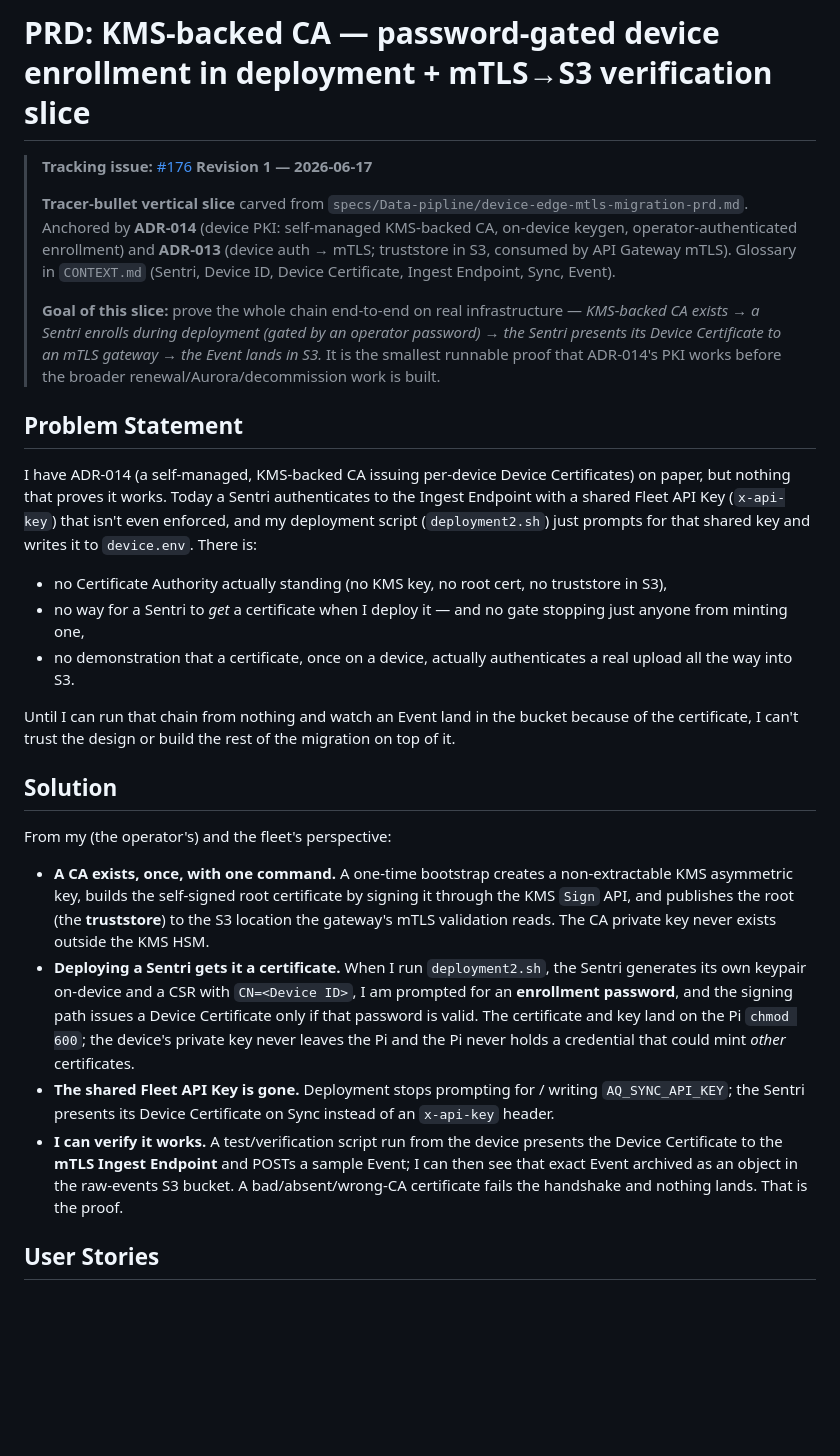
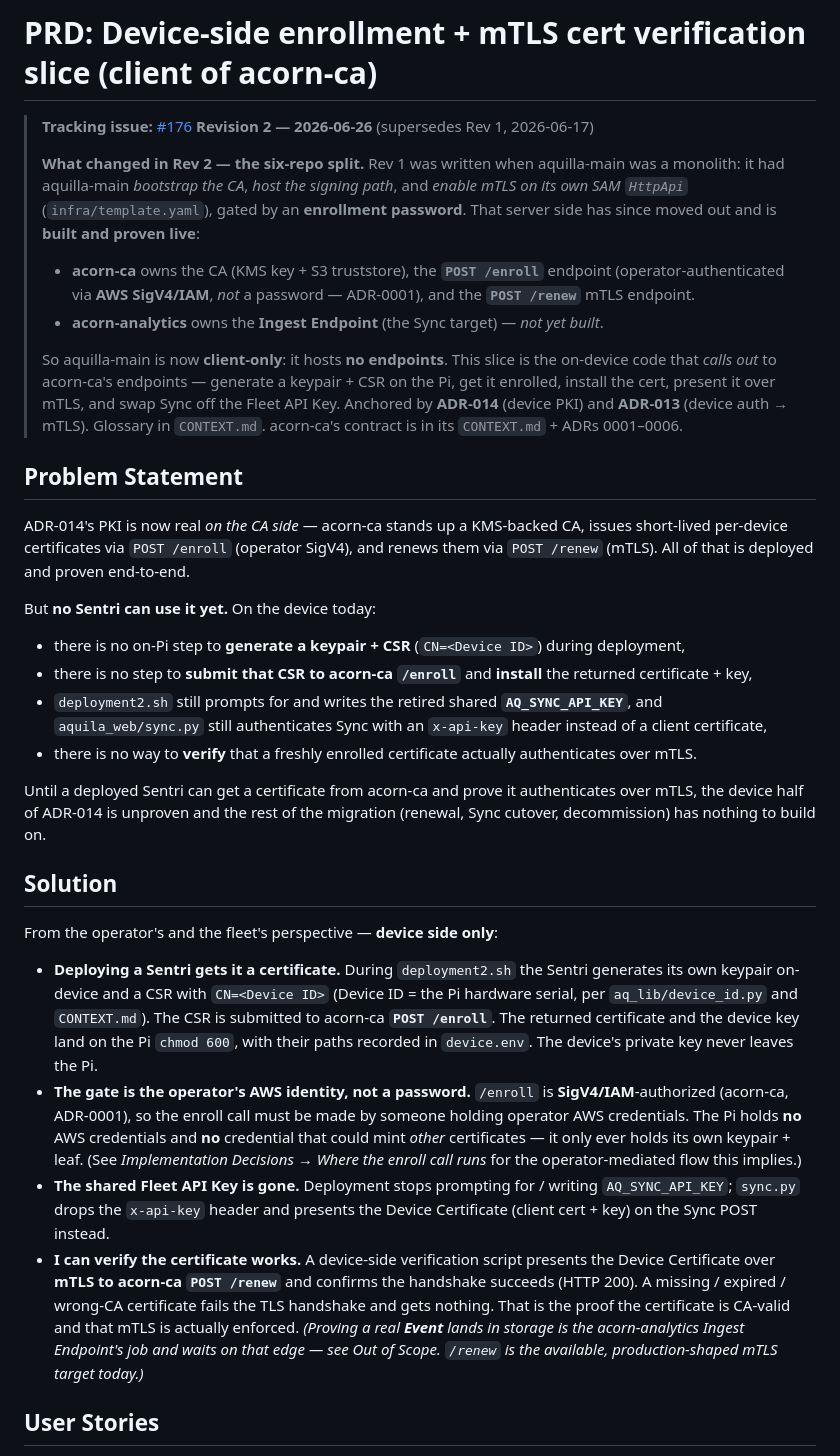
Before and after one commit to AcornGenetics/aquilla-main, a Markdown page: specs/prd/kms-ca-enrollment-mtls-s3-verification-prd.md, the part around one of its changes. GitHub-like rendering; blank space fills up the shorter version.

```diff
--- a/specs/prd/kms-ca-enrollment-mtls-s3-verification-prd.md
+++ b/specs/prd/kms-ca-enrollment-mtls-s3-verification-prd.md
@@ -1,31 +1,67 @@
-# PRD: KMS-backed CA — password-gated device enrollment in deployment + mTLS→S3 verification slice
+# PRD: Device-side enrollment + mTLS cert verification slice (client of acorn-ca)
 
 > **Tracking issue:** [#176](https://github.com/AcornGenetics/aquilla-main/issues/176)
-> **Revision 1 — 2026-06-17**
+> **Revision 2 — 2026-06-26** (supersedes Rev 1, 2026-06-17)
 >
-> **Tracer-bullet vertical slice** carved from `specs/Data-pipline/device-edge-mtls-migration-prd.md`.
-> Anchored by **ADR-014** (device PKI: self-managed KMS-backed CA, on-device keygen, operator-authenticated enrollment) and **ADR-013** (device auth → mTLS; truststore in S3, consumed by API Gateway mTLS). Glossary in `CONTEXT.md` (Sentri, Device ID, Device Certificate, Ingest Endpoint, Sync, Event).
+> **What changed in Rev 2 — the six-repo split.** Rev 1 was written when aquilla-main
+> was a monolith: it had aquilla-main *bootstrap the CA*, *host the signing path*, and
+> *enable mTLS on its own SAM `HttpApi`* (`infra/template.yaml`), gated by an
+> **enrollment password**. That server side has since moved out and is **built and proven live**:
+> - **acorn-ca** owns the CA (KMS key + S3 truststore), the **`POST /enroll`** endpoint
+>   (operator-authenticated via **AWS SigV4/IAM**, *not* a password — ADR-0001), and the
+>   **`POST /renew`** mTLS endpoint.
+> - **acorn-analytics** owns the **Ingest Endpoint** (the Sync target) — *not yet built*.
 >
-> **Goal of this slice:** prove the whole chain end-to-end on real infrastructure — *KMS-backed CA exists → a Sentri enrolls during deployment (gated by an operator password) → the Sentri presents its Device Certificate to an mTLS gateway → the Event lands in S3.* It is the smallest runnable proof that ADR-014's PKI works before the broader renewal/Aurora/decommission work is built.
+> So aquilla-main is now **client-only**: it hosts **no endpoints**. This slice is the
+> on-device code that *calls out* to acorn-ca's endpoints — generate a keypair + CSR on
+> the Pi, get it enrolled, install the cert, present it over mTLS, and swap Sync off the
+> Fleet API Key. Anchored by **ADR-014** (device PKI) and **ADR-013** (device auth → mTLS).
+> Glossary in `CONTEXT.md`. acorn-ca's contract is in its `CONTEXT.md` + ADRs 0001–0006.
 
 ## Problem Statement
 
-I have ADR-014 (a self-managed, KMS-backed CA issuing per-device Device Certificates) on paper, but nothing that proves it works. Today a Sentri authenticates to the Ingest Endpoint with a shared Fleet API Key (`x-api-key`) that isn't even enforced, and my deployment script (`deployment2.sh`) just prompts for that shared key and writes it to `device.env`. There is:
+ADR-014's PKI is now real *on the CA side* — acorn-ca stands up a KMS-backed CA, issues
+short-lived per-device certificates via `POST /enroll` (operator SigV4), and renews them via
+`POST /renew` (mTLS). All of that is deployed and proven end-to-end.
 
-- no Certificate Authority actually standing (no KMS key, no root cert, no truststore in S3),
-- no way for a Sentri to *get* a certificate when I deploy it — and no gate stopping just anyone from minting one,
-- no demonstration that a certificate, once on a device, actually authenticates a real upload all the way into S3.
+But **no Sentri can use it yet.** On the device today:
 
-Until I can run that chain from nothing and watch an Event land in the bucket because of the certificate, I can't trust the design or build the rest of the migration on top of it.
+- there is no on-Pi step to **generate a keypair + CSR** (`CN=<Device ID>`) during deployment,
+- there is no step to **submit that CSR to acorn-ca `/enroll`** and **install** the returned
+  certificate + key,
+- `deployment2.sh` still prompts for and writes the retired shared **`AQ_SYNC_API_KEY`**, and
+  `aquila_web/sync.py` still authenticates Sync with an `x-api-key` header instead of a client
+  certificate,
+- there is no way to **verify** that a freshly enrolled certificate actually authenticates over
+  mTLS.
+
+Until a deployed Sentri can get a certificate from acorn-ca and prove it authenticates over
+mTLS, the device half of ADR-014 is unproven and the rest of the migration (renewal, Sync
+cutover, decommission) has nothing to build on.
 
 ## Solution
 
-From my (the operator's) and the fleet's perspective:
+From the operator's and the fleet's perspective — **device side only**:
 
-- **A CA exists, once, with one command.** A one-time bootstrap creates a non-extractable KMS asymmetric key, builds the self-signed root certificate by signing it through the KMS `Sign` API, and publishes the root (the **truststore**) to the S3 location the gateway's mTLS validation reads. The CA private key never exists outside the KMS HSM.
-- **Deploying a Sentri gets it a certificate.** When I run `deployment2.sh`, the Sentri generates its own keypair on-device and a CSR with `CN=<Device ID>`, I am prompted for an **enrollment password**, and the signing path issues a Device Certificate only if that password is valid. The certificate and key land on the Pi `chmod 600`; the device's private key never leaves the Pi and the Pi never holds a credential that could mint *other* certificates.
-- **The shared Fleet API Key is gone.** Deployment stops prompting for / writing `AQ_SYNC_API_KEY`; the Sentri presents its Device Certificate on Sync instead of an `x-api-key` header.
-- **I can verify it works.** A test/verification script run from the device presents the Device Certificate to the **mTLS Ingest Endpoint** and POSTs a sample Event; I can then see that exact Event archived as an object in the raw-events S3 bucket. A bad/absent/wrong-CA certificate fails the handshake and nothing lands. That is the proof.
+- **Deploying a Sentri gets it a certificate.** During `deployment2.sh` the Sentri generates
+  its own keypair on-device and a CSR with `CN=<Device ID>` (Device ID = the Pi hardware serial,
+  per `aq_lib/device_id.py` and `CONTEXT.md`). The CSR is submitted to acorn-ca **`POST /enroll`**.
+  The returned certificate and the device key land on the Pi `chmod 600`, with their paths
+  recorded in `device.env`. The device's private key never leaves the Pi.
+- **The gate is the operator's AWS identity, not a password.** `/enroll` is **SigV4/IAM**-authorized
+  (acorn-ca, ADR-0001), so the enroll call must be made by someone holding operator AWS credentials.
+  The Pi holds **no** AWS credentials and **no** credential that could mint *other* certificates —
+  it only ever holds its own keypair + leaf. (See *Implementation Decisions → Where the enroll call
+  runs* for the operator-mediated flow this implies.)
+- **The shared Fleet API Key is gone.** Deployment stops prompting for / writing `AQ_SYNC_API_KEY`;
+  `sync.py` drops the `x-api-key` header and presents the Device Certificate (client cert + key) on
+  the Sync POST instead.
+- **I can verify the certificate works.** A device-side verification script presents the Device
+  Certificate over **mTLS to acorn-ca `POST /renew`** and confirms the handshake succeeds (HTTP 200).
+  A missing / expired / wrong-CA certificate fails the TLS handshake and gets nothing. That is the
+  proof the certificate is CA-valid and that mTLS is actually enforced. *(Proving a real **Event**
+  lands in storage is the acorn-analytics Ingest Endpoint's job and waits on that edge — see Out of
+  Scope. `/renew` is the available, production-shaped mTLS target today.)*
 
 ## User Stories
 
```
Also changed, not shown: other parts of specs/prd/kms-ca-enrollment-mtls-s3-verification-prd.md (+90 -61 lines).
